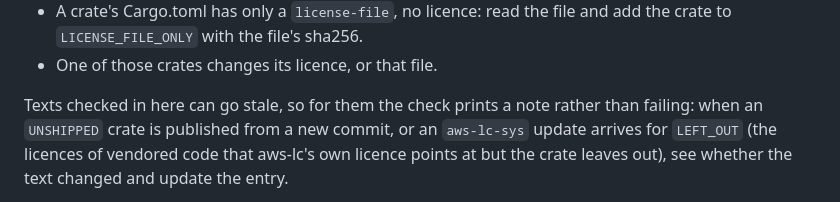
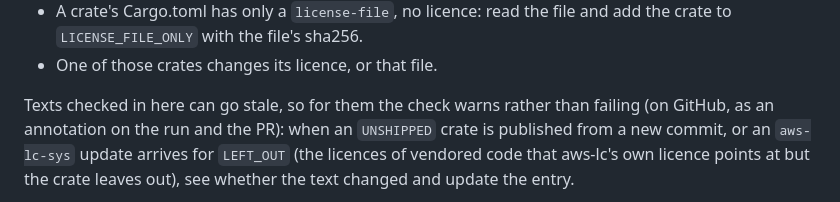
Before and after one commit to sergimn/ReGa, a Markdown page: app/flatpak/README.md, the part around the change. Drawn GitHub-style.

Commit message:
Rust notices README: the stale-text notes are warnings on GitHub
Co-Authored-By: Claude Opus 5.5 (1M context) <noreply@anthropic.com>
Claude-Session: https://claude.ai/code/session_01773Yf849fEc44tgHdAE7qX

```diff
--- a/app/flatpak/README.md
+++ b/app/flatpak/README.md
@@ -131,8 +131,8 @@ fails, saying what to do, when:
   and add the crate to `LICENSE_FILE_ONLY` with the file's sha256.
 - One of those crates changes its licence, or that file.
 
-Texts checked in here can go stale, so for them the check prints a note
-rather than failing: when an `UNSHIPPED` crate is published from a new
+Texts checked in here can go stale, so for them the check warns rather
+than failing (on GitHub, as an annotation on the run and the PR): when an `UNSHIPPED` crate is published from a new
 commit, or an `aws-lc-sys` update arrives for `LEFT_OUT` (the licences of
 vendored code that aws-lc's own licence points at but the crate leaves
 out), see whether the text changed and update the entry.
```
